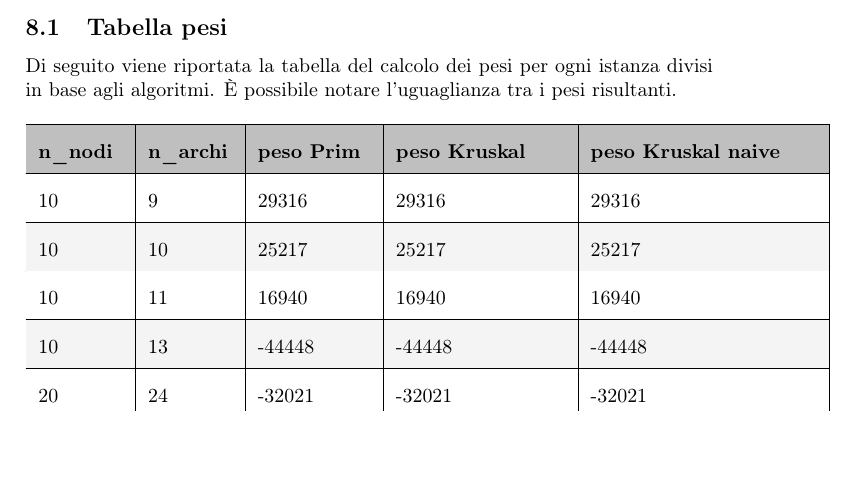
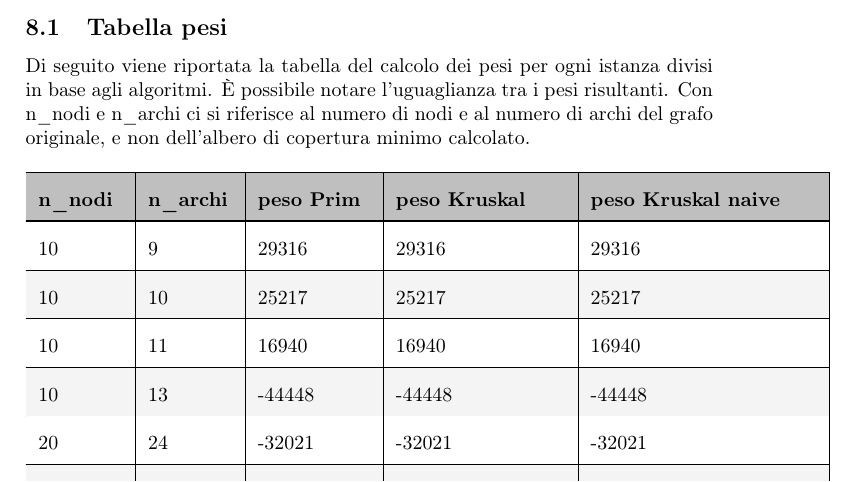
Before and after one commit to davide1536/advanced_algorithms-1, a LaTeX document (relazione_progetto/template.tex, which reads relazione_progetto/Section/conclusioni.tex): part of page 24 of 31, cut so that both start at the same text, the shorter picture padded with empty space. Compiled offline with pdfLaTeX.

Commit message:
relazione

```diff
--- a/relazione_progetto/Section/conclusioni.tex
+++ b/relazione_progetto/Section/conclusioni.tex
@@ -25,6 +25,7 @@ Anche se questo non è vero per tutte le istanze, infatti Prim si comporta legge
 \label{tabella\_pesi}
 
 Di seguito viene riportata la tabella del calcolo dei pesi per ogni istanza divisi in base agli algoritmi. È possibile notare l'uguaglianza tra i pesi risultanti.
+Con n\_nodi e n\_archi ci si riferisce al numero di nodi e al numero di archi del grafo originale, e non dell'albero di copertura minimo calcolato.
 
 \rowcolors{2}{white!80!lightgray!90}{white}
 \renewcommand{\arraystretch}{2}
```
